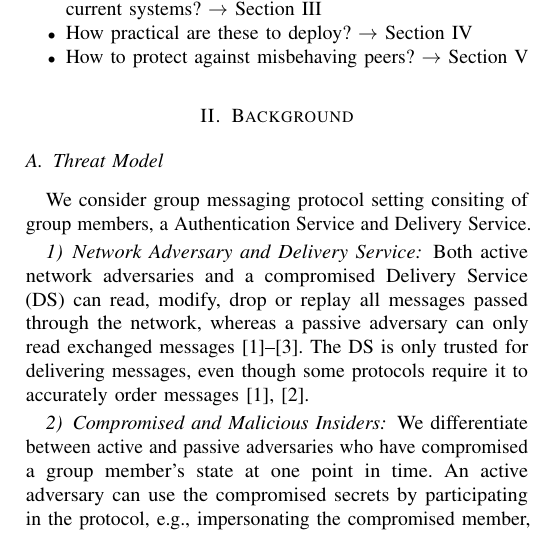
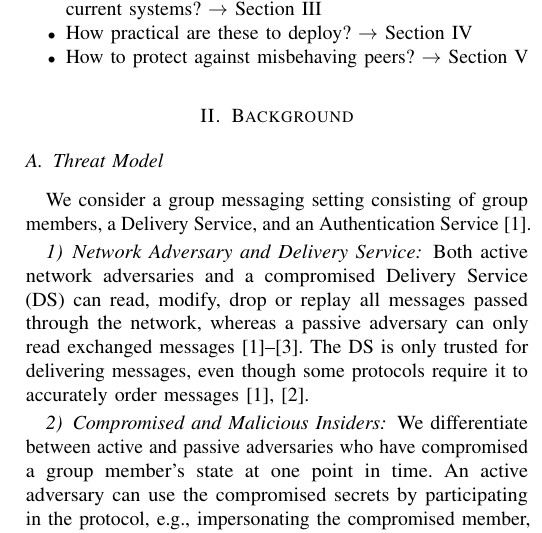
Before and after one commit to FinnPL/Secure-Multiparty-Communication-Systems, a LaTeX paper (paper/seminar-paper.tex): part of one column of page 1 of 3, cut so that both start at the same text. Compiled offline with pdfLaTeX; a missing font is replaced by an installed copy or a similar font; a LaTeX package or settings file that is missing is left out.

Commit message:
fix(paper): correct wording in Threat Model section for clarity and accuracy

```diff
--- a/paper/seminar-paper.tex
+++ b/paper/seminar-paper.tex
@@ -65,7 +65,7 @@ Secure Multiparty Communication
 \section{Background}\label{sec:background}
 
 \subsection{Threat Model}
-We consider group messaging protocol setting consiting of group members, a Authentication Service and Delivery Service.
+We consider a group messaging setting consisting of group members, a Delivery Service, and an Authentication Service~\cite{beurdoucheMessagingLayerSecurity2025}.
 \subsubsection{Network Adversary and Delivery Service}
 Both active network adversaries and a compromised Delivery Service (DS) can read, modify, drop or replay all messages passed through the network, whereas a passive adversary can only read exchanged messages~\cite{beurdoucheMessagingLayerSecurity2025,weidnerKeyAgreementDecentralized2021,alwenContinuousGroupKey2020}.
 The DS is only trusted for delivering messages, even though some protocols require it to accurately order messages~\cite{beurdoucheMessagingLayerSecurity2025,weidnerKeyAgreementDecentralized2021}.
```
